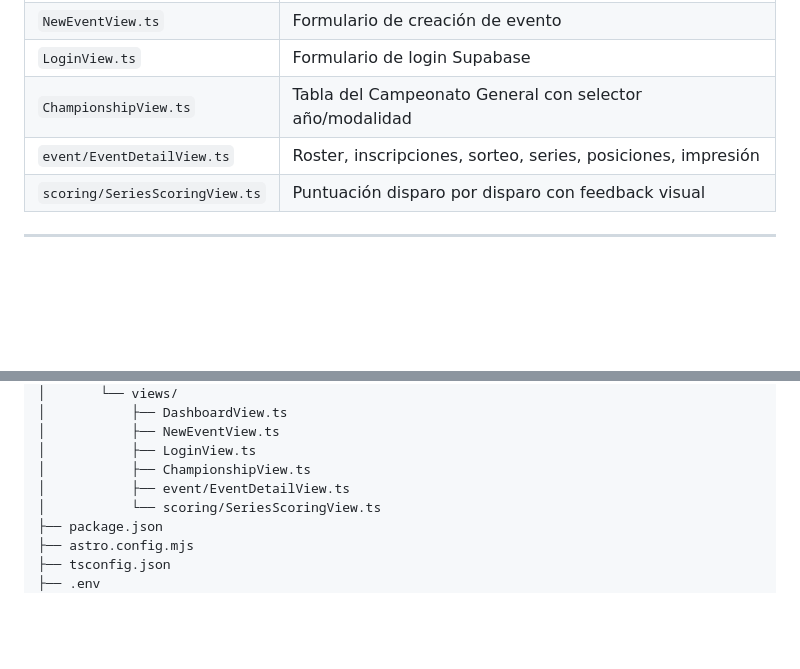
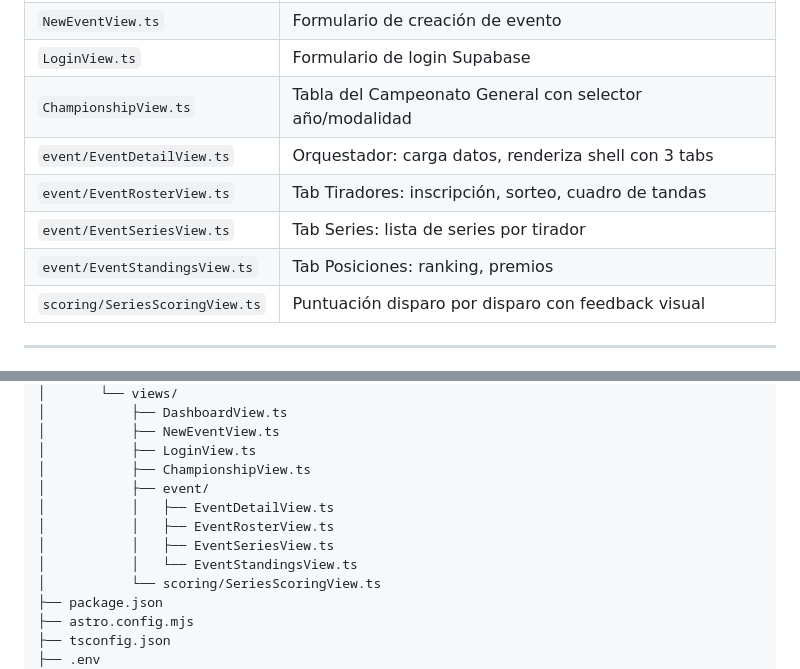
Before and after one commit to Morochief/sistema-de-puntuacion-cptp, a Markdown page: docs/MASTER-REFERENCE.md, 2 parts joined by grey strips. Drawn GitHub-style; blank space fills up the shorter version.

```diff
--- a/docs/MASTER-REFERENCE.md
+++ b/docs/MASTER-REFERENCE.md
@@ -353,7 +353,10 @@ Todas las planillas se renderizan en un **iframe dentro de un modal** para mante
 | `NewEventView.ts` | Formulario de creación de evento |
 | `LoginView.ts` | Formulario de login Supabase |
 | `ChampionshipView.ts` | Tabla del Campeonato General con selector año/modalidad |
-| `event/EventDetailView.ts` | Roster, inscripciones, sorteo, series, posiciones, impresión |
+| `event/EventDetailView.ts` | Orquestador: carga datos, renderiza shell con 3 tabs |
+| `event/EventRosterView.ts` | Tab Tiradores: inscripción, sorteo, cuadro de tandas |
+| `event/EventSeriesView.ts` | Tab Series: lista de series por tirador |
+| `event/EventStandingsView.ts` | Tab Posiciones: ranking, premios |
 | `scoring/SeriesScoringView.ts` | Puntuación disparo por disparo con feedback visual |
 
 ---
@@ -719,7 +722,11 @@ cptp-scoring/
 │           ├── NewEventView.ts
 │           ├── LoginView.ts
 │           ├── ChampionshipView.ts
-│           ├── event/EventDetailView.ts
+│           ├── event/
+│           │   ├── EventDetailView.ts
+│           │   ├── EventRosterView.ts
+│           │   ├── EventSeriesView.ts
+│           │   └── EventStandingsView.ts
 │           └── scoring/SeriesScoringView.ts
 ├── package.json
 ├── astro.config.mjs
```
Also changed, not shown: docs/ARCHITECTURE.md (+12 -4 lines), docs/TECHNICAL.md (+4 -1 lines).
